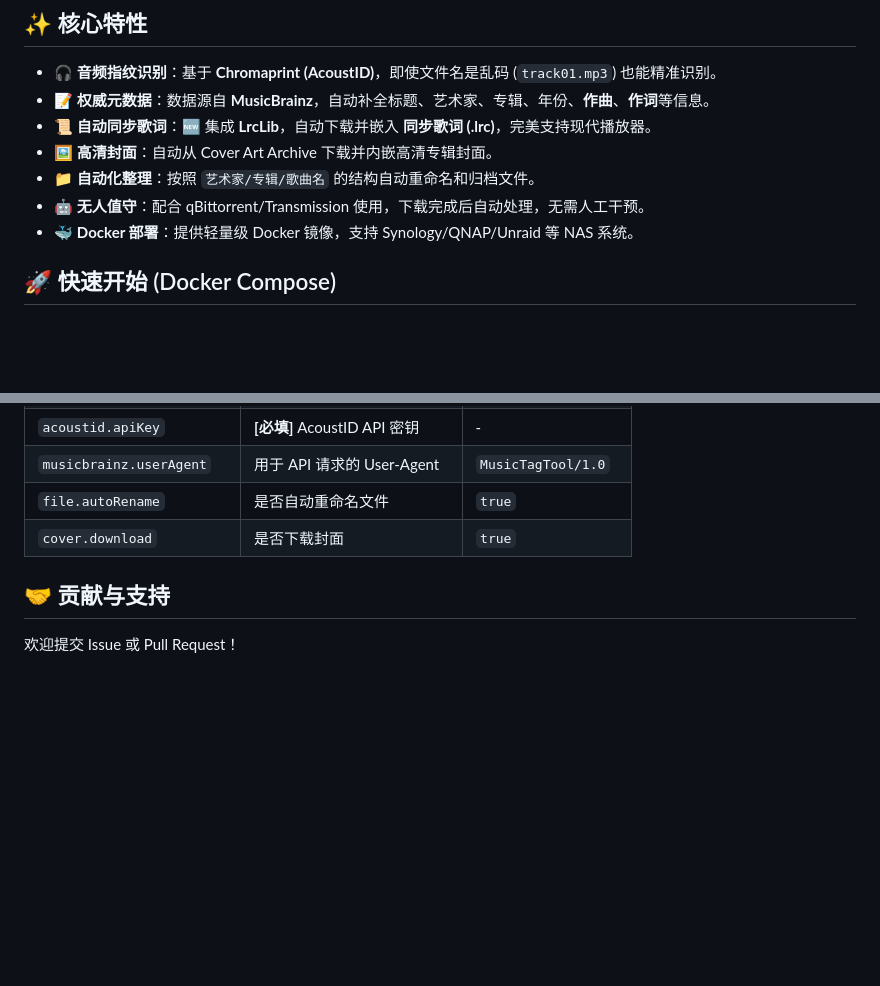
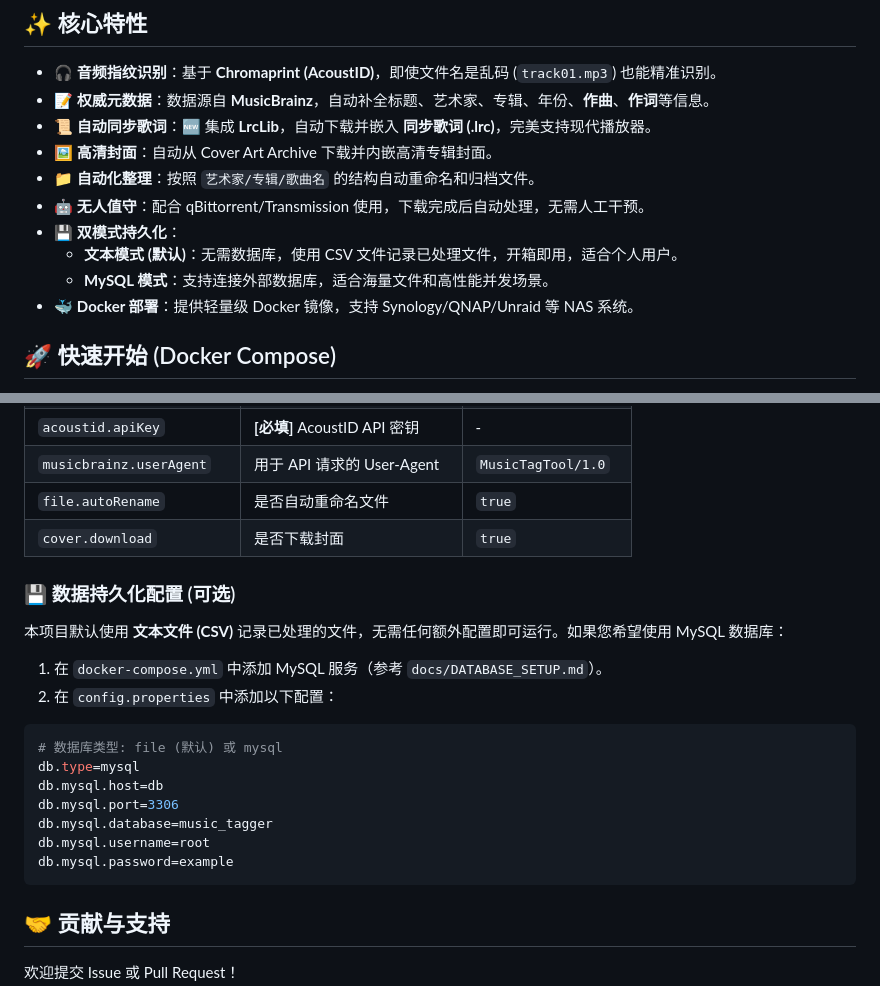
Before and after one commit to lux032/MusicAutoTagger, a Markdown page: README.md, 2 parts joined by grey strips. Rendered like a GitHub page; blank space fills up the shorter version.

Commit message:
Docs: Clarify file-based vs MySQL logging modes

````diff
--- a/README.md
+++ b/README.md
@@ -18,6 +18,9 @@
 - 🖼️ **高清封面**：自动从 Cover Art Archive 下载并内嵌高清专辑封面。
 - 📁 **自动化整理**：按照 `艺术家/专辑/歌曲名` 的结构自动重命名和归档文件。
 - 🤖 **无人值守**：配合 qBittorrent/Transmission 使用，下载完成后自动处理，无需人工干预。
+- 💾 **双模式持久化**：
+    - **文本模式 (默认)**：无需数据库，使用 CSV 文件记录已处理文件，开箱即用，适合个人用户。
+    - **MySQL 模式**：支持连接外部数据库，适合海量文件和高性能并发场景。
 - 🐳 **Docker 部署**：提供轻量级 Docker 镜像，支持 Synology/QNAP/Unraid 等 NAS 系统。
 
 ## 🚀 快速开始 (Docker Compose)
@@ -91,6 +94,23 @@ java -jar target/MusicDemo-1.0-SNAPSHOT.jar
 | `file.autoRename` | 是否自动重命名文件 | `true` |
 | `cover.download` | 是否下载封面 | `true` |
 
+### 💾 数据持久化配置 (可选)
+
+本项目默认使用 **文本文件 (CSV)** 记录已处理的文件，无需任何额外配置即可运行。如果您希望使用 MySQL 数据库：
+
+1.  在 `docker-compose.yml` 中添加 MySQL 服务（参考 `docs/DATABASE_SETUP.md`）。
+2.  在 `config.properties` 中添加以下配置：
+
+```properties
+# 数据库类型: file (默认) 或 mysql
+db.type=mysql
+db.mysql.host=db
+db.mysql.port=3306
+db.mysql.database=music_tagger
+db.mysql.username=root
+db.mysql.password=example
+```
+
 ## 🤝 贡献与支持
 
 欢迎提交 Issue 或 Pull Request！
````
